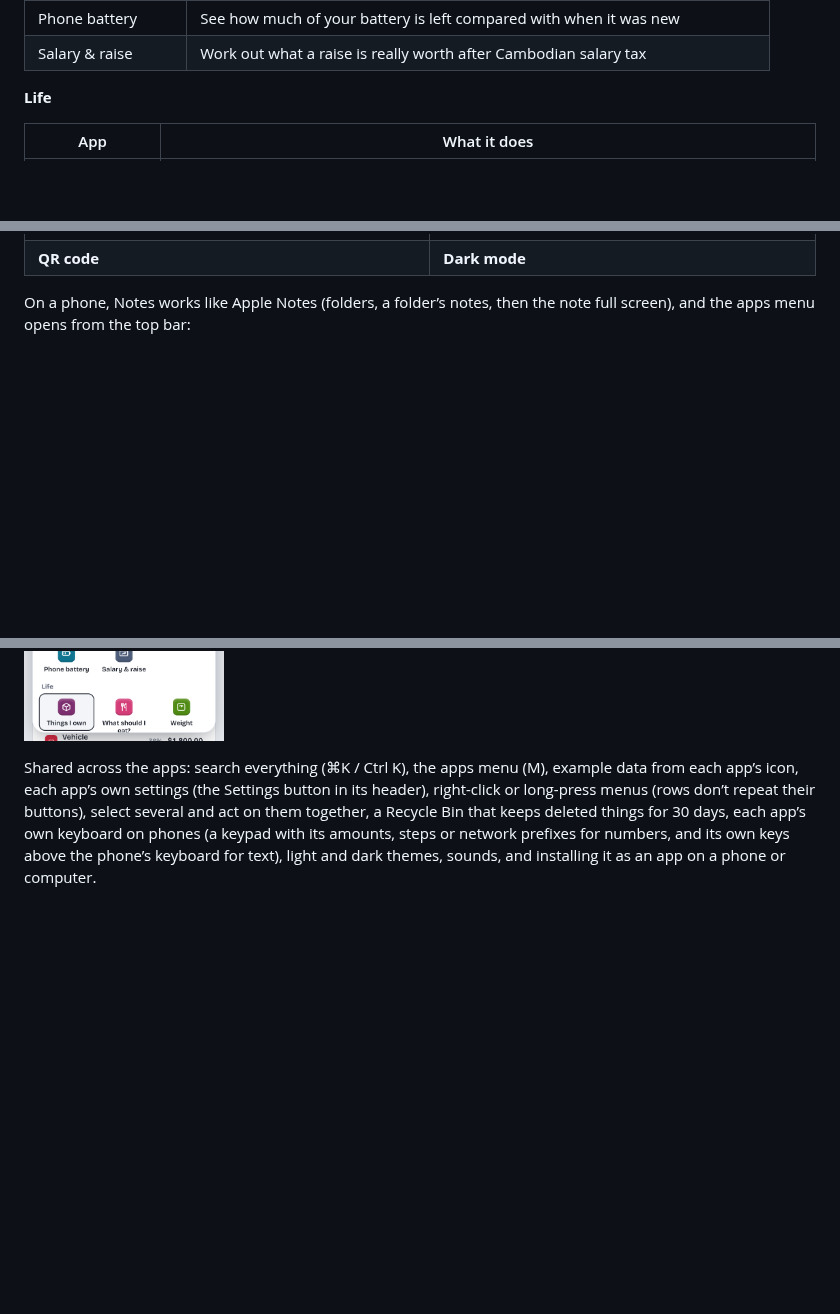
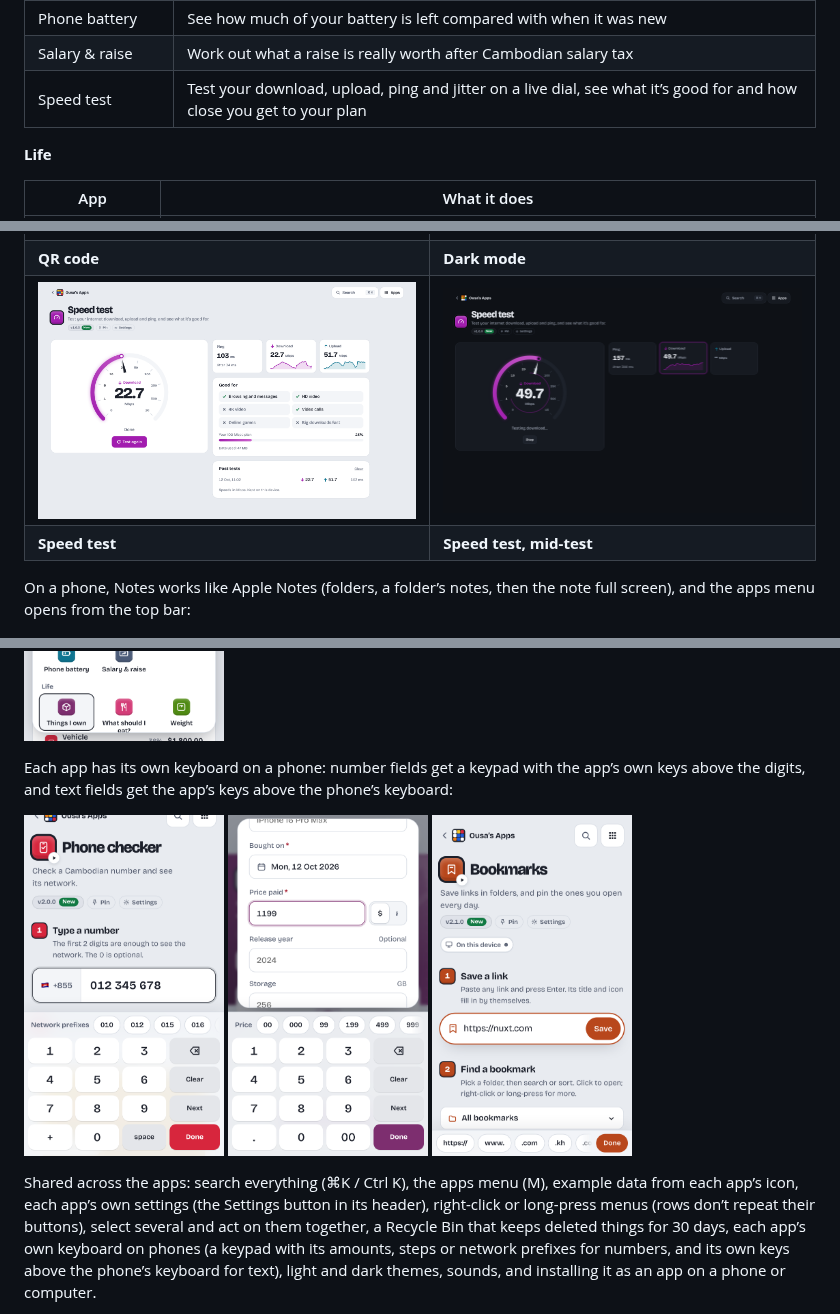
Before and after one commit to ousachea/ousa-app, a Markdown page: README.md, 3 parts joined by grey strips. GitHub-like rendering; pictures changed too: docs/screenshots/phone-bookmarks-keys.png (added), docs/screenshots/phone-keypad.png (added), docs/screenshots/phone-things-keypad.png (added); blank space fills up the shorter version.

```diff
--- a/README.md
+++ b/README.md
@@ -25,6 +25,7 @@ Built with [Nuxt](https://nuxt.com) (Vue 3, Nitro, Vite) and Firebase (Google si
 | KHR/USD exchange | See whether an exchange rate makes you gain or lose money |
 | Phone battery | See how much of your battery is left compared with when it was new |
 | Salary & raise | Work out what a raise is really worth after Cambodian salary tax |
+| Speed test | Test your download, upload, ping and jitter on a live dial, see what it’s good for and how close you get to your plan |
 
 **Life**
 
@@ -54,6 +55,8 @@ Every app with saved data has example data: click its icon to try it without tou
 | **Bookmarks** | **Weight** |
 | ![QR code: a live preview with colour and shape options](docs/screenshots/qr.png) | ![Renewals in dark mode](docs/screenshots/renewals-dark.png) |
 | **QR code** | **Dark mode** |
+| ![Speed test: the dial after a test, with ping, download, upload and what the connection is good for](docs/screenshots/speed.png) | ![Speed test in dark mode, testing download](docs/screenshots/speed-dark.png) |
+| **Speed test** | **Speed test, mid-test** |
 
 On a phone, Notes works like Apple Notes (folders, a folder’s notes, then the note full screen), and the
 apps menu opens from the top bar:
@@ -63,6 +66,15 @@ apps menu opens from the top bar:
   <img src="docs/screenshots/phone-notes-note.png" width="200" alt="Notes on a phone: a note open full screen with the formatting bar">
   <img src="docs/screenshots/phone-things.png" width="200" alt="Things I own on a phone">
   <img src="docs/screenshots/phone-menu.png" width="200" alt="The apps menu on a phone, three apps to a row">
+</p>
+
+Each app has its own keyboard on a phone: number fields get a keypad with the app’s own keys above the digits,
+and text fields get the app’s keys above the phone’s keyboard:
+
+<p>
+  <img src="docs/screenshots/phone-keypad.png" width="200" alt="Phone checker’s keypad, with Cambodian network prefixes above the digits">
+  <img src="docs/screenshots/phone-things-keypad.png" width="200" alt="Things I own’s Add form with the price keypad, with price keys like 99 and 499">
+  <img src="docs/screenshots/phone-bookmarks-keys.png" width="200" alt="Bookmarks with link keys like https:// and .com above the phone’s keyboard">
 </p>
 
 Shared across the apps: search everything (⌘K / Ctrl K), the apps menu (M), example data from each app’s icon,
```
Also changed, not shown: 9 other files.
